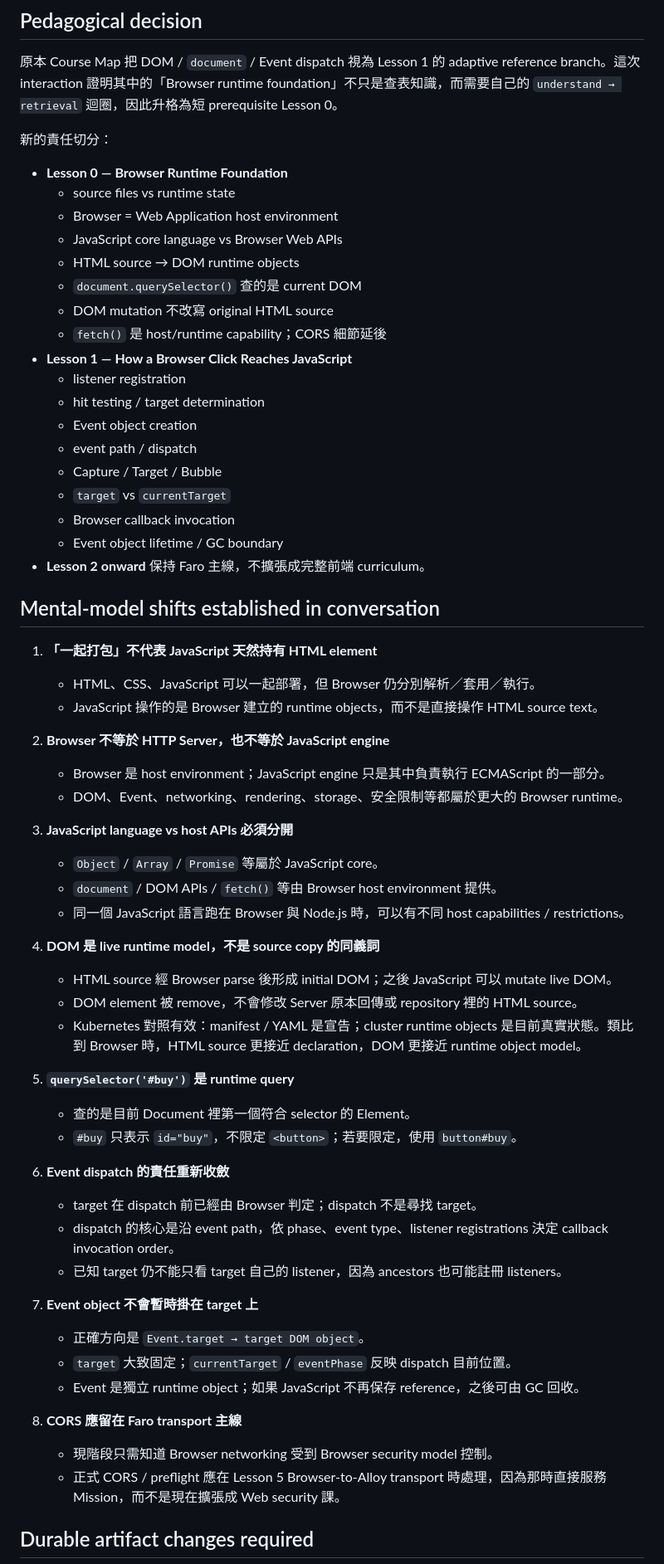
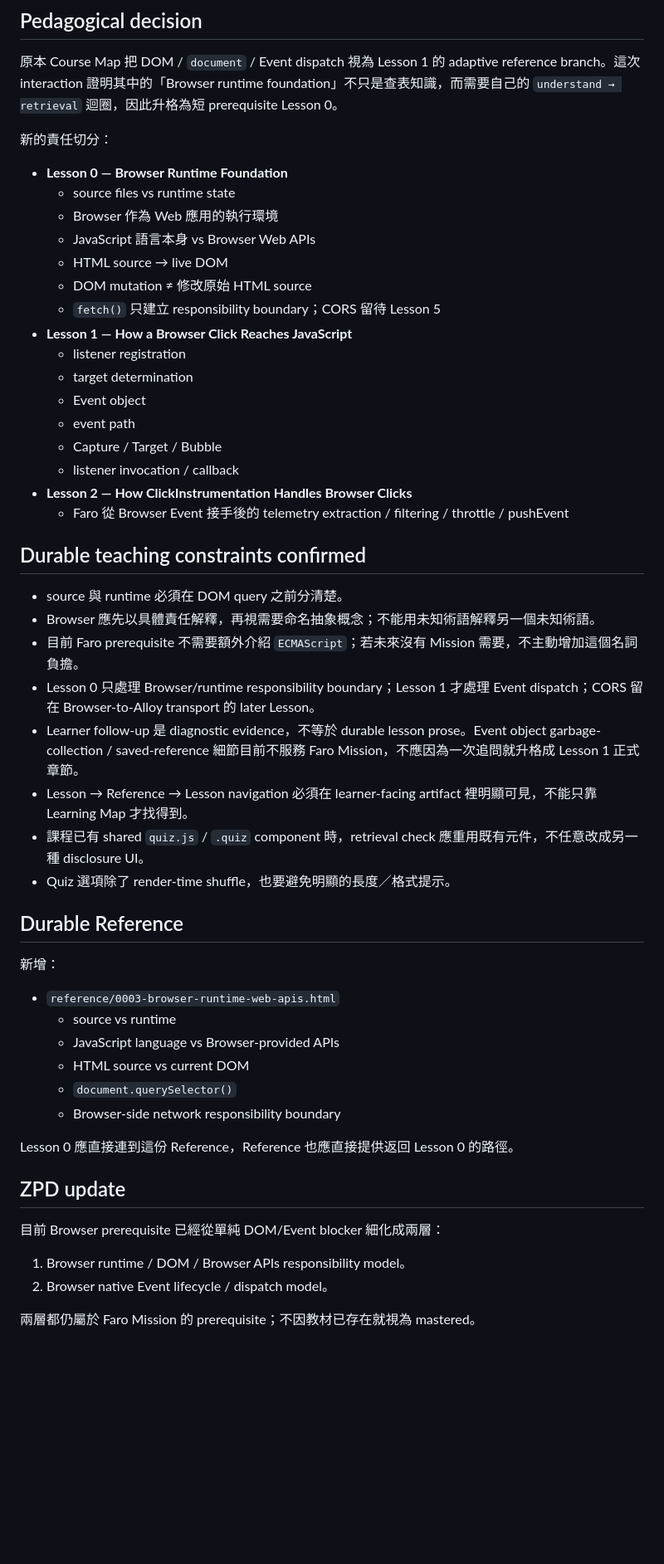
Before and after one commit to c0004512000/Learning, a Markdown page: Otel_Frontend/learning-records/0004-browser-runtime-host-environment.md, the part around one of its changes. Shown at 83% size. Rendered like a GitHub page; blank space fills up the shorter version.

Commit message:
Record the corrected Browser prerequisite teaching constraints

```diff
--- a/Otel_Frontend/learning-records/0004-browser-runtime-host-environment.md
+++ b/Otel_Frontend/learning-records/0004-browser-runtime-host-environment.md
@@ -16,60 +16,51 @@ Date: 2026-09-12
 
 - **Lesson 0 — Browser Runtime Foundation**
   - source files vs runtime state
-  - Browser = Web Application host environment
-  - JavaScript core language vs Browser Web APIs
-  - HTML source → DOM runtime objects
-  - `document.querySelector()` 查的是 current DOM
-  - DOM mutation 不改寫 original HTML source
-  - `fetch()` 是 host/runtime capability；CORS 細節延後
+  - Browser 作為 Web 應用的執行環境
+  - JavaScript 語言本身 vs Browser Web APIs
+  - HTML source → live DOM
+  - DOM mutation ≠ 修改原始 HTML source
+  - `fetch()` 只建立 responsibility boundary；CORS 留待 Lesson 5
 - **Lesson 1 — How a Browser Click Reaches JavaScript**
   - listener registration
-  - hit testing / target determination
-  - Event object creation
-  - event path / dispatch
+  - target determination
+  - Event object
+  - event path
   - Capture / Target / Bubble
-  - `target` vs `currentTarget`
-  - Browser callback invocation
-  - Event object lifetime / GC boundary
-- **Lesson 2 onward** 保持 Faro 主線，不擴張成完整前端 curriculum。
+  - listener invocation / callback
+- **Lesson 2 — How ClickInstrumentation Handles Browser Clicks**
+  - Faro 從 Browser Event 接手後的 telemetry extraction / filtering / throttle / pushEvent
 
-## Mental-model shifts established in conversation
+## Durable teaching constraints confirmed
 
-1. **「一起打包」不代表 JavaScript 天然持有 HTML element**
-   - HTML、CSS、JavaScript 可以一起部署，但 Browser 仍分別解析／套用／執行。
-   - JavaScript 操作的是 Browser 建立的 runtime objects，而不是直接操作 HTML source text。
+- source 與 runtime 必須在 DOM query 之前分清楚。
+- Browser 應先以具體責任解釋，再視需要命名抽象概念；不能用未知術語解釋另一個未知術語。
+- 目前 Faro prerequisite 不需要額外介紹 `ECMAScript`；若未來沒有 Mission 需要，不主動增加這個名詞負擔。
+- Lesson 0 只處理 Browser/runtime responsibility boundary；Lesson 1 才處理 Event dispatch；CORS 留在 Browser-to-Alloy transport 的 later Lesson。
+- Learner follow-up 是 diagnostic evidence，不等於 durable lesson prose。Event object garbage-collection / saved-reference 細節目前不服務 Faro Mission，不應因為一次追問就升格成 Lesson 1 正式章節。
+- Lesson → Reference → Lesson navigation 必須在 learner-facing artifact 裡明顯可見，不能只靠 Learning Map 才找得到。
+- 課程已有 shared `quiz.js` / `.quiz` component 時，retrieval check 應重用既有元件，不任意改成另一種 disclosure UI。
+- Quiz 選項除了 render-time shuffle，也要避免明顯的長度／格式提示。
 
-2. **Browser 不等於 HTTP Server，也不等於 JavaScript engine**
-   - Browser 是 host environment；JavaScript engine 只是其中負責執行 ECMAScript 的一部分。
-   - DOM、Event、networking、rendering、storage、安全限制等都屬於更大的 Browser runtime。
+## Durable Reference
 
-3. **JavaScript language vs host APIs 必須分開**
-   - `Object` / `Array` / `Promise` 等屬於 JavaScript core。
-   - `document` / DOM APIs / `fetch()` 等由 Browser host environment 提供。
-   - 同一個 JavaScript 語言跑在 Browser 與 Node.js 時，可以有不同 host capabilities / restrictions。
+新增：
 
-4. **DOM 是 live runtime model，不是 source copy 的同義詞**
-   - HTML source 經 Browser parse 後形成 initial DOM；之後 JavaScript 可以 mutate live DOM。
-   - DOM element 被 remove，不會修改 Server 原本回傳或 repository 裡的 HTML source。
-   - Kubernetes 對照有效：manifest / YAML 是宣告；cluster runtime objects 是目前真實狀態。類比到 Browser 時，HTML source 更接近 declaration，DOM 更接近 runtime object model。
+- `reference/0003-browser-runtime-web-apis.html`
+  - source vs runtime
+  - JavaScript language vs Browser-provided APIs
+  - HTML source vs current DOM
+  - `document.querySelector()`
+  - Browser-side network responsibility boundary
 
-5. **`querySelector('#buy')` 是 runtime query**
-   - 查的是目前 Document 裡第一個符合 selector 的 Element。
-   - `#buy` 只表示 `id="buy"`，不限定 `<button>`；若要限定，使用 `button#buy`。
+Lesson 0 應直接連到這份 Reference，Reference 也應直接提供返回 Lesson 0 的路徑。
 
-6. **Event dispatch 的責任重新收斂**
-   - target 在 dispatch 前已經由 Browser 判定；dispatch 不是尋找 target。
-   - dispatch 的核心是沿 event path，依 phase、event type、listener registrations 決定 callback invocation order。
-   - 已知 target 仍不能只看 target 自己的 listener，因為 ancestors 也可能註冊 listeners。
+## ZPD update
 
-7. **Event object 不會暫時掛在 target 上**
-   - 正確方向是 `Event.target → target DOM object`。
-   - `target` 大致固定；`currentTarget` / `eventPhase` 反映 dispatch 目前位置。
-   - Event 是獨立 runtime object；如果 JavaScript 不再保存 reference，之後可由 GC 回收。
+目前 Browser prerequisite 已經從單純 DOM/Event blocker 細化成兩層：
 
-8. **CORS 應留在 Faro transport 主線**
-   - 現階段只需知道 Browser networking 受到 Browser security model 控制。
-   - 正式 CORS / preflight 應在 Lesson 5 Browser-to-Alloy transport 時處理，因為那時直接服務 Mission，而不是現在擴張成 Web security 課。
+1. Browser runtime / DOM / Browser APIs responsibility model。
+2. Browser native Event lifecycle / dispatch model。
 
-## Durable artifact changes required
+兩層都仍屬於 Faro Mission 的 prerequisite；不因教材已存在就視為 mastered。
 
```
Also changed, not shown: other parts of Otel_Frontend/learning-records/0004-browser-runtime-host-environment.md (+14 -23 lines).
